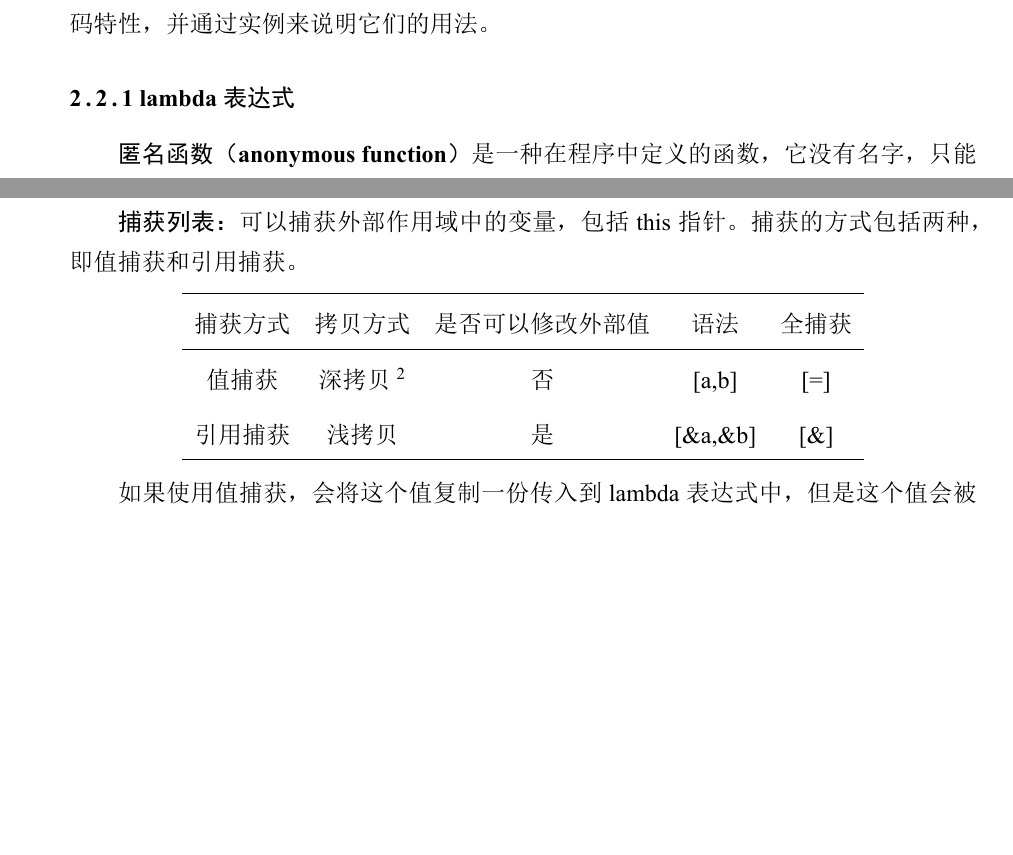
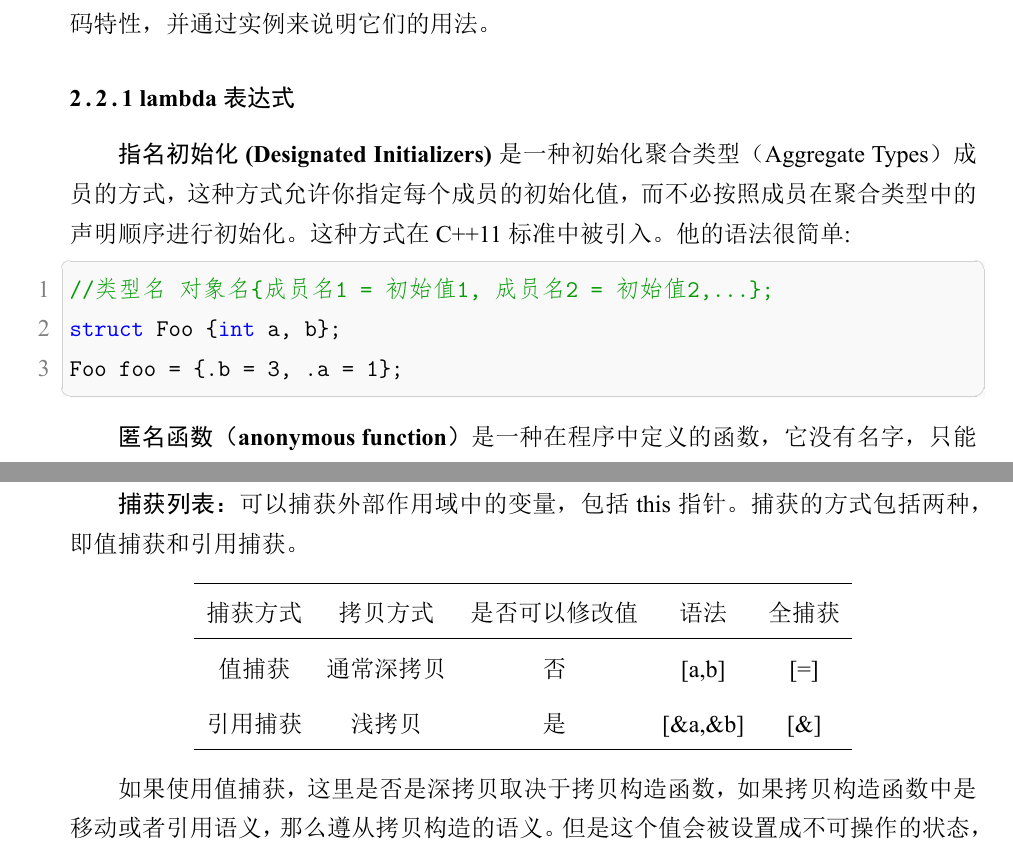
Before and after one commit to nuaa-rm/Tutorial4New, a LaTeX thesis (main.tex, which reads Chapter2/22.tex): two parts of pages 13 and 14 of 49 before the commit and two parts of pages 13 and 15 of 50 after it, joined at a grey line, cut so that both start at the same text, the shorter picture padded with empty space. The pictures show the PDF file main.pdf that the author committed with the source.

Commit message:
完成第二章的修改

```diff
--- a/Chapter2/22.tex
+++ b/Chapter2/22.tex
@@ -2,6 +2,16 @@
 在不熟悉这些特性的人看来，这些代码看上去显得十分无厘头，甚至有些难以理解。本章将介绍C++11和C++17中引入的一些新的代码特性，
 并通过实例来说明它们的用法。
 \subsubsection{lambda表达式}
+
+\textbf{指名初始化(Designated Initializers)}是一种初始化聚合类型（Aggregate Types）成员的方式，
+这种方式允许你指定每个成员的初始化值，而不必按照成员在聚合类型中的声明顺序进行初始化。
+这种方式在C++11标准中被引入。他的语法很简单:
+
+\begin{tcode}
+//类型名 对象名{成员名1 = 初始值1, 成员名2 = 初始值2,...};
+struct Foo {int a, b};
+Foo foo = {.b = 3, .a = 1};
+\end{tcode}
 
 \textbf{匿名函数（anonymous function）}是一种在程序中定义的函数，它没有名字，只能在运行时创建。C++11引入了lambda表达式，
 它是一种更简洁的语法，可以用来创建匿名函数。lambda表达式的语法如下：
@@ -65,18 +75,17 @@ int main(int argc, char *argv[]) {
 
     \begin{tabular}{ccccc}
         \hline
-        捕获方式 & 拷贝方式 & 是否可以修改外部值 & 语法 & 全捕获\\
+        捕获方式 & 拷贝方式 & 是否可以修改值 & 语法 & 全捕获\\
         \hline
-        值捕获 & 深拷贝 \footnote{
-            这里是否是深拷贝取决于拷贝构造函数，如果拷贝构造函数中是移动或者引用语义，那么遵从拷贝构造的语义。
-        } & 否 & [a,b] & [=]\\
+        值捕获 & 通常深拷贝  & 否 & [a,b] & [=]\\
         引用捕获 & 浅拷贝 & 是 & [\&a,\&b] & [\&]\\
         \hline
 
     \end{tabular}
 \end{center}
 
-如果使用值捕获，会将这个值复制一份传入到lambda表达式中，
+如果使用值捕获，这里是否是深拷贝取决于拷贝构造函数，如果拷贝构造函数中是移动或者引用语义，
+那么遵从拷贝构造的语义。
 但是这个值会被设置成不可操作的状态，他的值被视为常量，不能被修改。
 这时，可以使用mutable关键字来声明这个值是\textbf{可修改}的。
 
```
Also changed, not shown: main.pdf.
